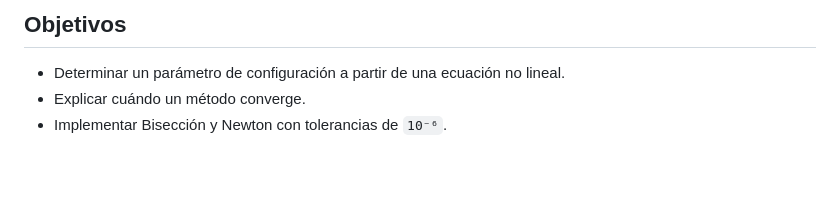
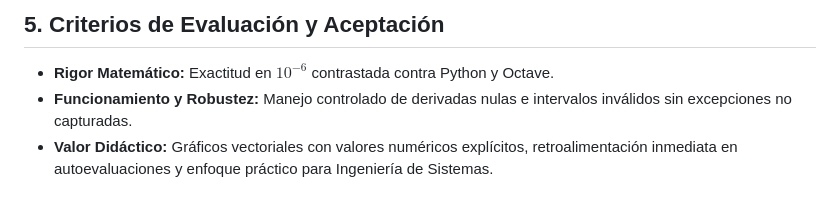
Before and after one commit to rwciANA/LAB-MN, a Markdown page: 1/docs/ficha_del_proyecto.md, the part around one of its changes. GitHub-like rendering; blank space fills up the shorter version.

```diff
--- a/1/docs/ficha_del_proyecto.md
+++ b/1/docs/ficha_del_proyecto.md
@@ -60,5 +62,5 @@ Supuestos:
 
-## Objetivos
-- Determinar un parámetro de configuración a partir de una ecuación no lineal.
-- Explicar cuándo un método converge.
-- Implementar Bisección y Newton con tolerancias de `10⁻⁶`.
+## 5. Criterios de Evaluación y Aceptación
+- **Rigor Matemático:** Exactitud en $10^{-6}$ contrastada contra Python y Octave.
+- **Funcionamiento y Robustez:** Manejo controlado de derivadas nulas e intervalos inválidos sin excepciones no capturadas.
+- **Valor Didáctico:** Gráficos vectoriales con valores numéricos explícitos, retroalimentación inmediata en autoevaluaciones y enfoque práctico para Ingeniería de Sistemas.
```
Also changed, not shown: other parts of 1/docs/ficha_del_proyecto.md (+43 -41 lines).
